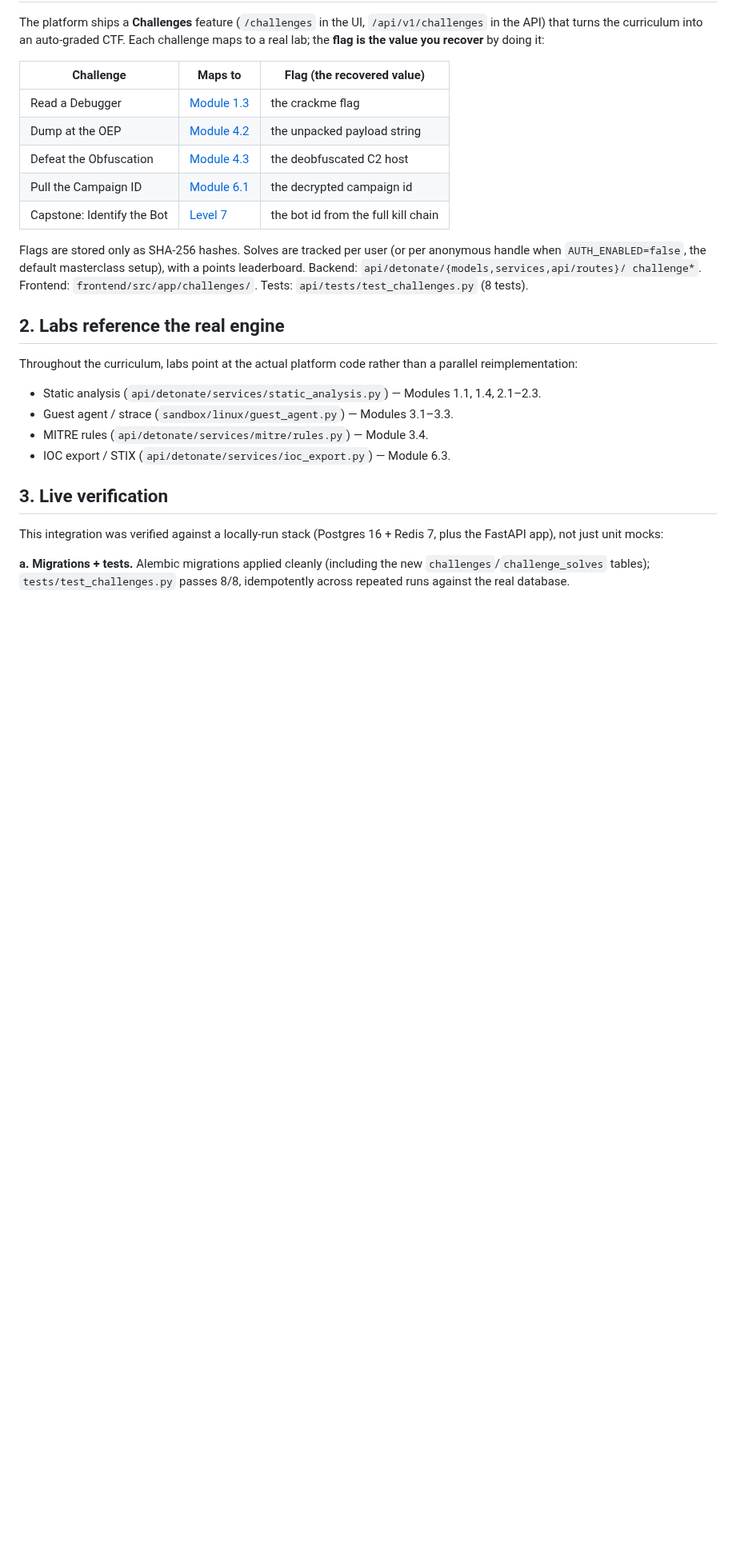
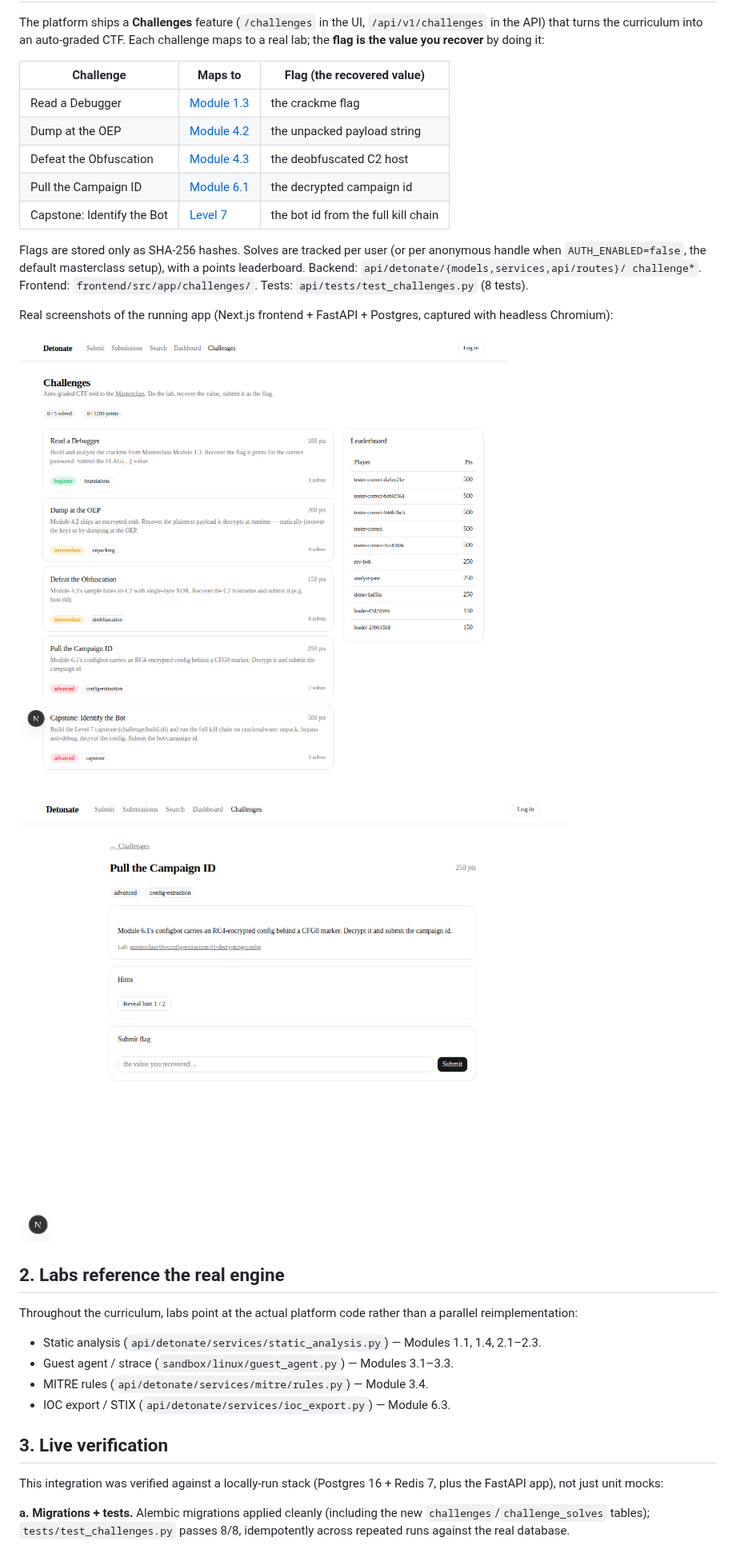
Before and after one commit to allsmog/detonate, a Markdown page: masterclass/PLATFORM-INTEGRATION.md, the part around one of its changes. Shown at 80% size. GitHub-like rendering; pictures changed too: masterclass/assets/screenshots/challenge-detail.png (added), masterclass/assets/screenshots/challenges-list.png (added); blank space fills up the shorter version.

```diff
--- a/masterclass/PLATFORM-INTEGRATION.md
+++ b/masterclass/PLATFORM-INTEGRATION.md
@@ -25,6 +25,13 @@ a points leaderboard. Backend: `api/detonate/{models,services,api/routes}/
 challenge*`. Frontend: `frontend/src/app/challenges/`. Tests:
 `api/tests/test_challenges.py` (8 tests).
 
+Real screenshots of the running app (Next.js frontend + FastAPI + Postgres,
+captured with headless Chromium):
+
+![Challenges list + leaderboard](assets/screenshots/challenges-list.png)
+
+![Challenge detail with hints and flag submission](assets/screenshots/challenge-detail.png)
+
 ## 2. Labs reference the real engine
 
 Throughout the curriculum, labs point at the actual platform code rather than a
```
Also changed, not shown: other parts of masterclass/PLATFORM-INTEGRATION.md (+3 -1 lines).
